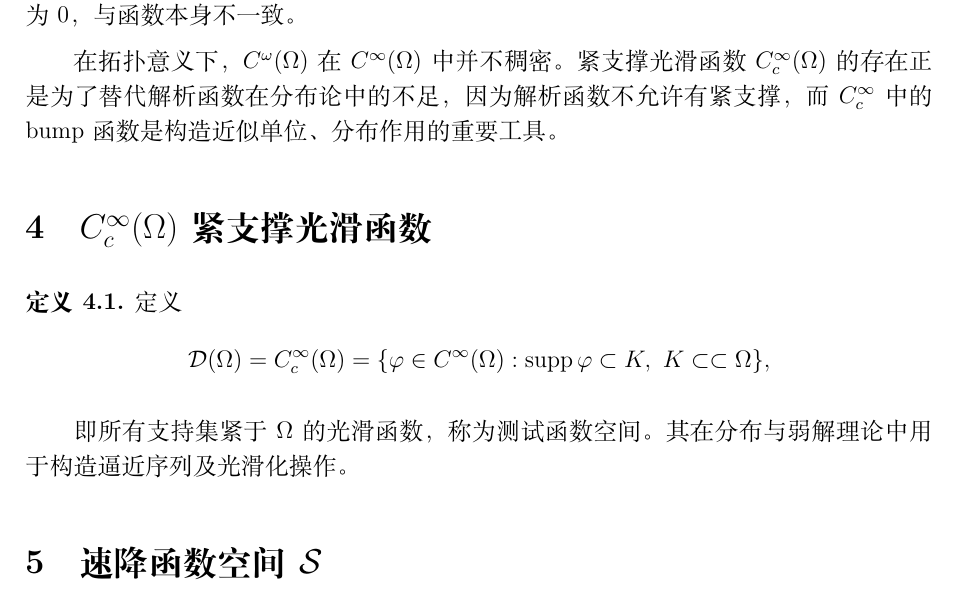
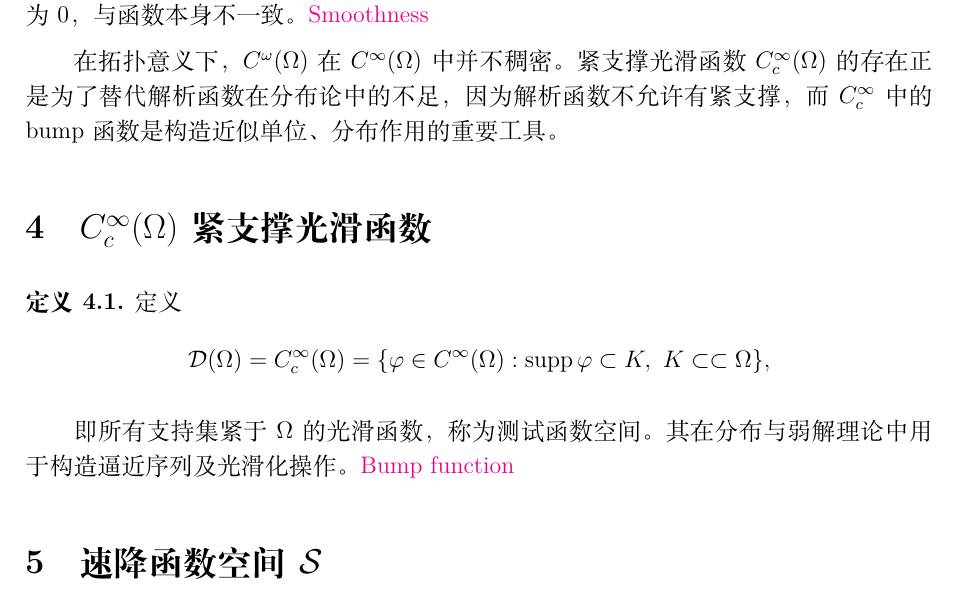
Before and after one commit to Albert-Chen04/function-analysis, a LaTeX paper (常见函数空间及其关系.tex): part of page 3 of 5, cut so that both start at the same text. Compiled offline with XeLaTeX.

Commit message:
Add files via upload

```diff
--- a/常见函数空间及其关系.tex
+++ b/常见函数空间及其关系.tex
@@ -127,6 +127,7 @@
 	\end{cases}
 	\]
 	是光滑函数，但不是解析函数，因为其在 $x=\pm 1$ 附近所有导数虽存在，但泰勒展开恒为 0，与函数本身不一致。
+\href{https://en.wikipedia.org/wiki/Smoothness}{Smoothness}
 
 	在拓扑意义下，$C^\omega(\Omega)$ 在 $C^\infty(\Omega)$ 中并不稠密。紧支撑光滑函数 $C_c^\infty(\Omega)$ 的存在正是为了替代解析函数在分布论中的不足，因为解析函数不允许有紧支撑，而 $C_c^\infty$ 中的 bump 函数是构造近似单位、分布作用的重要工具。
 
@@ -141,6 +142,7 @@
 
 
 		即所有支持集紧于 $\Omega$ 的光滑函数，称为测试函数空间。其在分布与弱解理论中用于构造逼近序列及光滑化操作。
+		\href{https://en.wikipedia.org/wiki/Bump_function}{Bump function}
 	\end{definition}
 
 \section{速降函数空间 $\mathcal S$}
```
Also changed, not shown: 常见函数空间及其关系.pdf.
